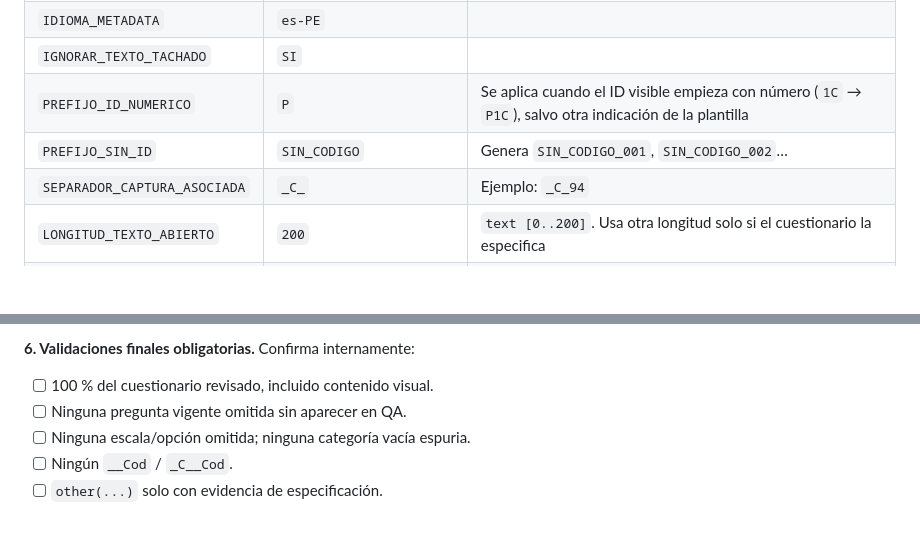
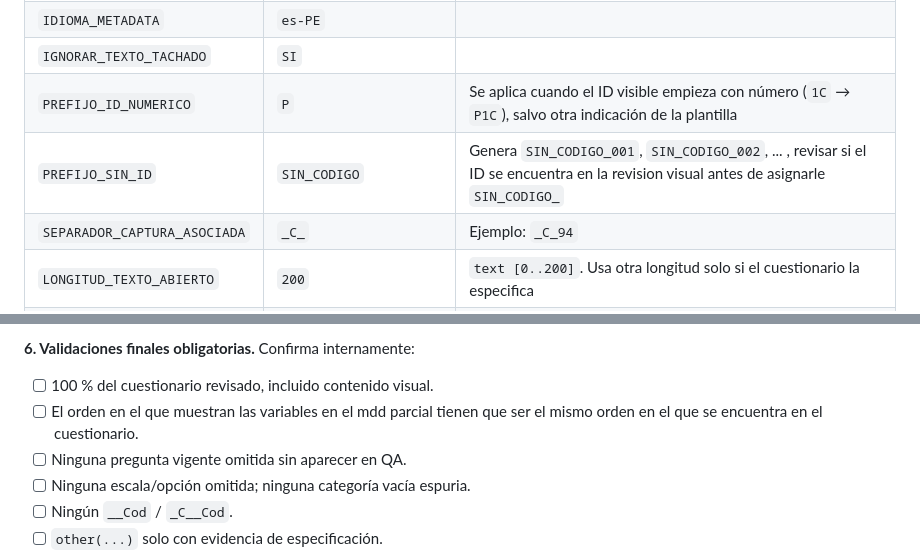
Before and after one commit to jphm22/repositorio-de-Easy-Script, a Markdown page: Prompt/01_GenerarMDD.md, 2 parts joined by grey strips. GitHub-like rendering; blank space fills up the shorter version.

Commit message:
Actualización de orden acorde a cuestionario

```diff
--- a/Prompt/01_GenerarMDD.md
+++ b/Prompt/01_GenerarMDD.md
@@ -85,7 +85,7 @@ Usa estos valores cuando no se indique otra cosa. Si el proyecto proporciona otr
 | `IDIOMA_METADATA` | `es-PE` | |
 | `IGNORAR_TEXTO_TACHADO` | `SI` | |
 | `PREFIJO_ID_NUMERICO` | `P` | Se aplica cuando el ID visible empieza con número (`1C` → `P1C`), salvo otra indicación de la plantilla |
-| `PREFIJO_SIN_ID` | `SIN_CODIGO` | Genera `SIN_CODIGO_001`, `SIN_CODIGO_002`… |
+| `PREFIJO_SIN_ID` | `SIN_CODIGO` | Genera `SIN_CODIGO_001`, `SIN_CODIGO_002`, ... , revisar si el ID se encuentra en la revision visual antes de asignarle `SIN_CODIGO_`  |
 | `SEPARADOR_CAPTURA_ASOCIADA` | `_C_` | Ejemplo: `_C_94` |
 | `LONGITUD_TEXTO_ABIERTO` | `200` | `text [0..200]`. Usa otra longitud solo si el cuestionario la especifica |
 | `FORMATO_HIDDENCOMMENT` | `<font color="Cyan">(TEXTO)</font>` | Para instrucciones de entrevistador en `_Osm_HiddenComment`, el color esta sujeto al formato del cuestionario |
@@ -1161,6 +1161,7 @@ El nombre `MDD_PARCIAL.txt` no autoriza omisiones conocidas: autocorrige todo lo
 **6. Validaciones finales obligatorias.** Confirma internamente:
 
 - [ ] 100 % del cuestionario revisado, incluido contenido visual.
+- [ ] El orden en el que muestran las variables en el mdd parcial tienen que ser el mismo orden en el que se encuentra en el cuestionario.
 - [ ] Ninguna pregunta vigente omitida sin aparecer en QA.
 - [ ] Ninguna escala/opción omitida; ninguna categoría vacía espuria.
 - [ ] Ningún `__Cod` / `_C__Cod`.
```
Also changed, not shown: other parts of Prompt/01_GenerarMDD.md (+2 -0 lines).
